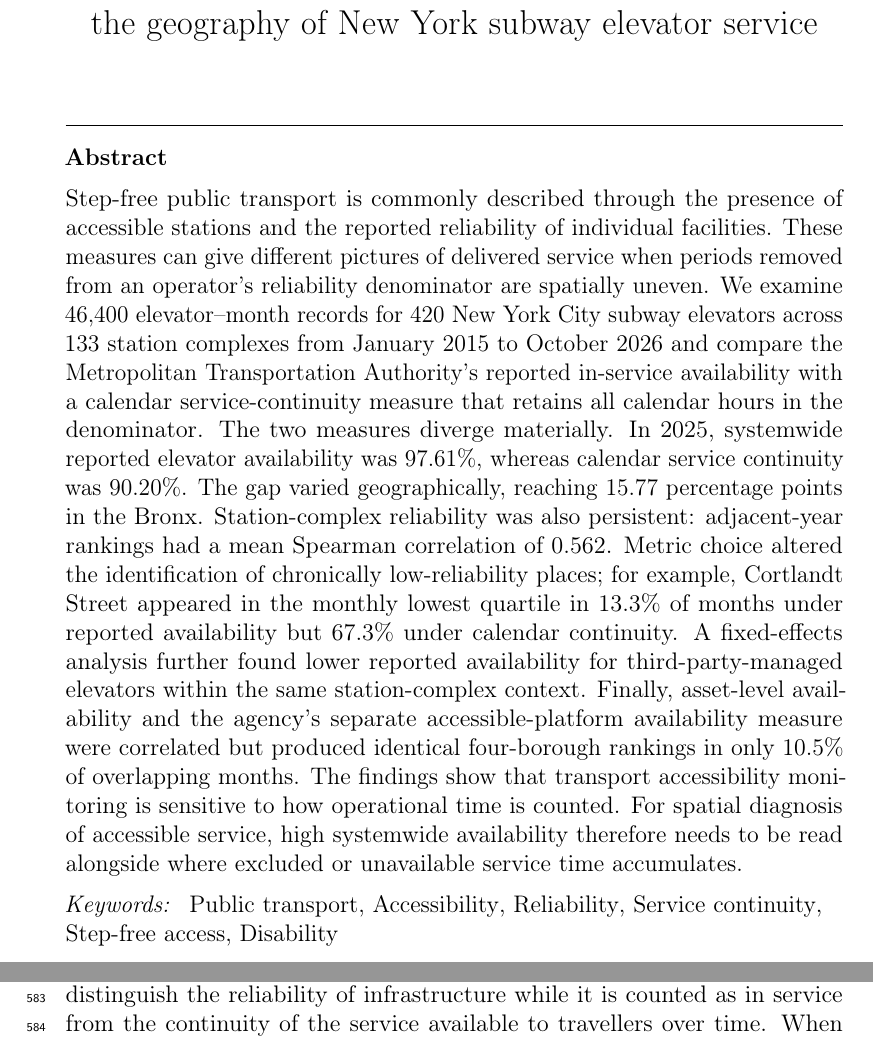
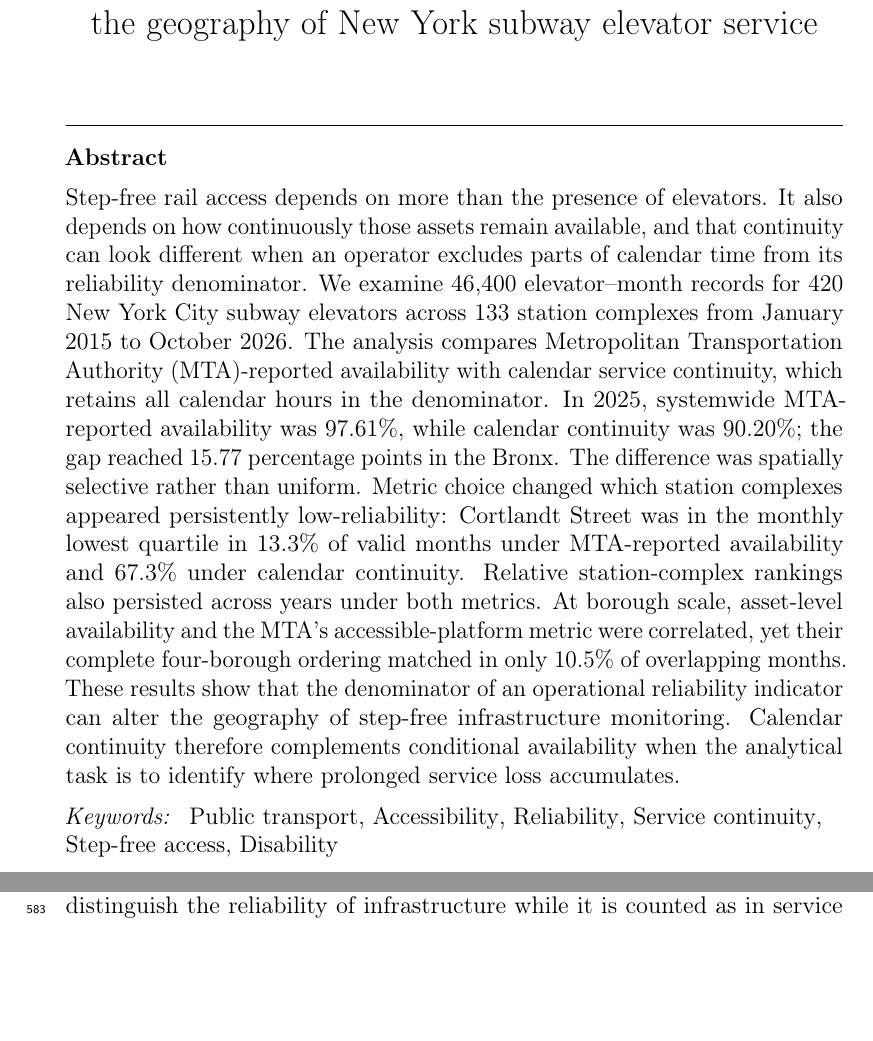
Before and after one commit to Zucker-494/MTA-access, a LaTeX paper (manuscript/manuscript_blind.tex): two parts of pages 1 and 23 of 25 before the commit and two parts of pages 1 and 22 of 25 after it, joined at a grey line, cut so that both start at the same text, the shorter picture padded with empty space. Compiled offline with pdfLaTeX.

Commit message:
Refocus JTG abstract on service continuity and corrected results

```diff
--- a/manuscript/manuscript_blind.tex
+++ b/manuscript/manuscript_blind.tex
@@ -20,7 +20,7 @@
 % Blinded manuscript for double-anonymized review: author information intentionally omitted.
 
 \begin{abstract}
-Step-free public transport is commonly described through the presence of accessible stations and the reported reliability of individual facilities. These measures can give different pictures of delivered service when periods removed from an operator's reliability denominator are spatially uneven. We examine 46,400 elevator--month records for 420 New York City subway elevators across 133 station complexes from January 2015 to October 2026 and compare the Metropolitan Transportation Authority's reported in-service availability with a calendar service-continuity measure that retains all calendar hours in the denominator. The two measures diverge materially. In 2025, systemwide reported elevator availability was 97.61\%, whereas calendar service continuity was 90.20\%. The gap varied geographically, reaching 15.77 percentage points in the Bronx. Station-complex reliability was also persistent: adjacent-year rankings had a mean Spearman correlation of 0.562. Metric choice altered the identification of chronically low-reliability places; for example, Cortlandt Street appeared in the monthly lowest quartile in 13.3\% of months under reported availability but 67.3\% under calendar continuity. A fixed-effects analysis further found lower reported availability for third-party-managed elevators within the same station-complex context. Finally, asset-level availability and the agency's separate accessible-platform availability measure were correlated but produced identical four-borough rankings in only 10.5\% of overlapping months. The findings show that transport accessibility monitoring is sensitive to how operational time is counted. For spatial diagnosis of accessible service, high systemwide availability therefore needs to be read alongside where excluded or unavailable service time accumulates.
+Step-free rail access depends on more than the presence of elevators. It also depends on how continuously those assets remain available, and that continuity can look different when an operator excludes parts of calendar time from its reliability denominator. We examine 46,400 elevator--month records for 420 New York City subway elevators across 133 station complexes from January 2015 to October 2026. The analysis compares Metropolitan Transportation Authority (MTA)-reported availability with calendar service continuity, which retains all calendar hours in the denominator. In 2025, systemwide MTA-reported availability was 97.61\%, while calendar continuity was 90.20\%; the gap reached 15.77 percentage points in the Bronx. The difference was spatially selective rather than uniform. Metric choice changed which station complexes appeared persistently low-reliability: Cortlandt Street was in the monthly lowest quartile in 13.3\% of valid months under MTA-reported availability and 67.3\% under calendar continuity. Relative station-complex rankings also persisted across years under both metrics. At borough scale, asset-level availability and the MTA's accessible-platform metric were correlated, yet their complete four-borough ordering matched in only 10.5\% of overlapping months. These results show that the denominator of an operational reliability indicator can alter the geography of step-free infrastructure monitoring. Calendar continuity therefore complements conditional availability when the analytical task is to identify where prolonged service loss accumulates.
 \end{abstract}
 
 \begin{keyword}
```
